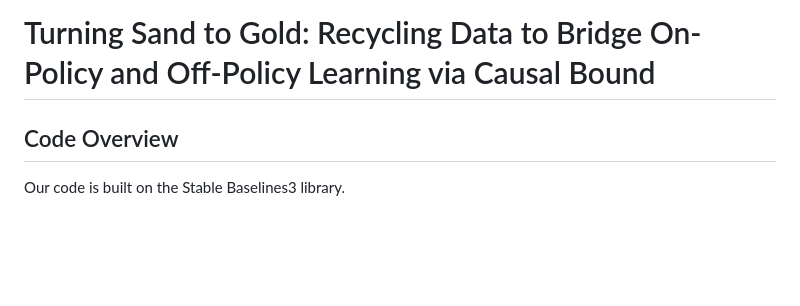
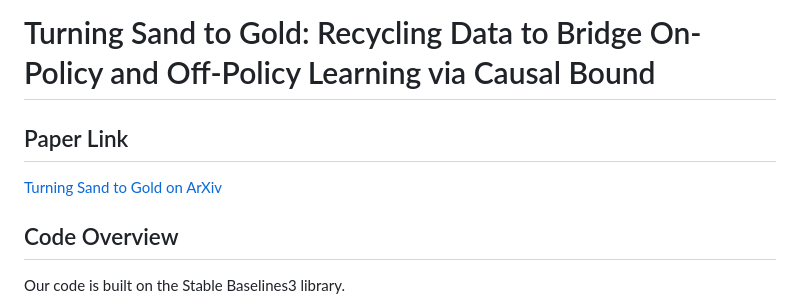
Before and after one commit to shaham-lab/TurningSandToGold, a Markdown page: README.md, the part around the change. GitHub-like rendering; blank space fills up the shorter version.

```diff
--- a/README.md
+++ b/README.md
@@ -1,4 +1,7 @@
 # Turning Sand to Gold: Recycling Data to Bridge On-Policy and Off-Policy Learning via Causal Bound
+
+## Paper Link
+[Turning Sand to Gold on ArXiv](https://www.arxiv.org/abs/2507.11269)
 
 ## Code Overview
 Our code is built on the Stable Baselines3 library.
```
